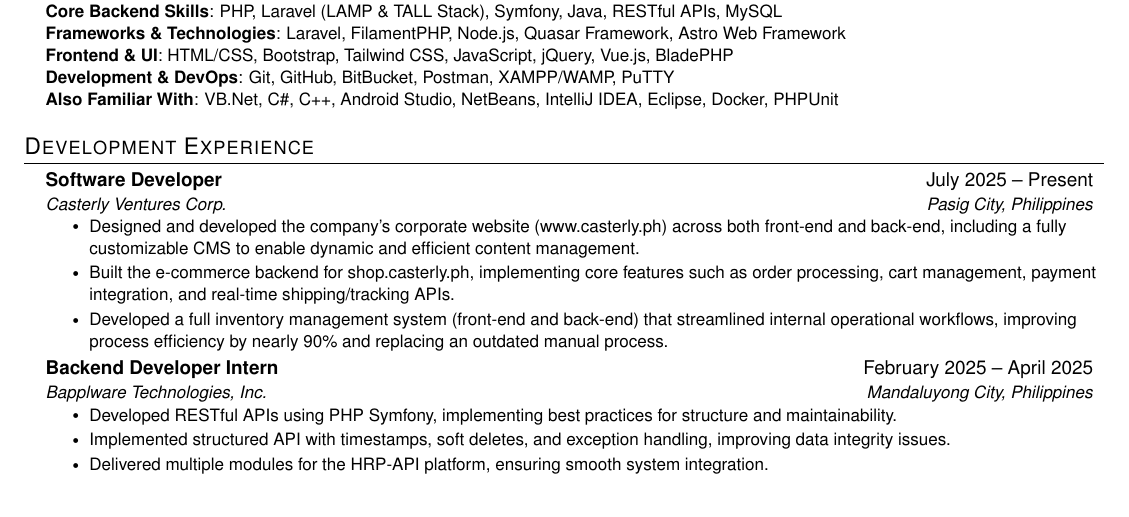
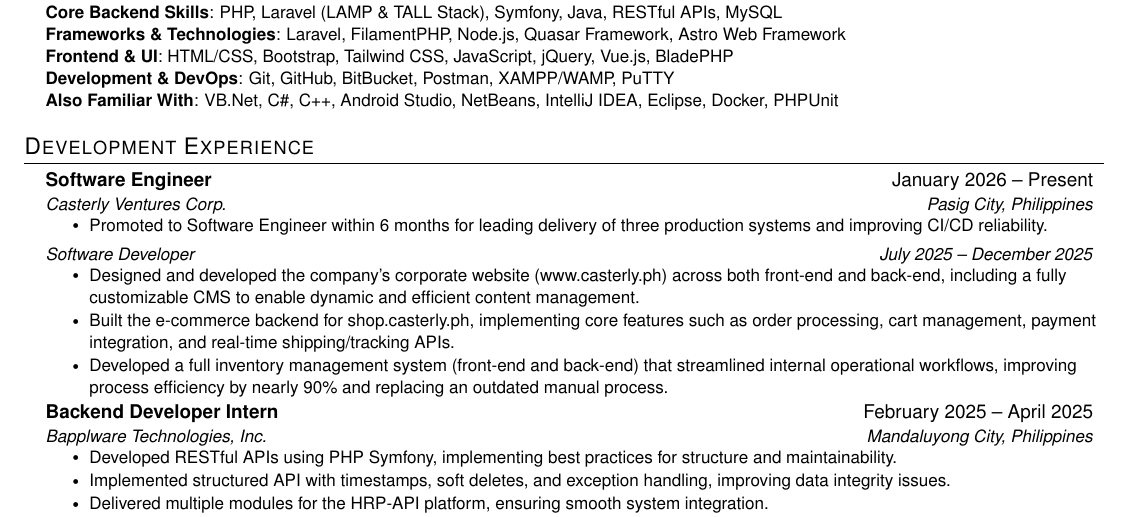
Before and after one commit to emmanpbarrameda/EMMANPBARRAMEDA_RESUME, a LaTeX CV (RESUME/main.tex): part of the page, cut so that both start at the same text, the shorter picture padded with empty space. Compiled offline with pdfLaTeX.

Commit message:
v7.0 added - Download the PDF file of this resume to view it clearly
v7.0 added - Download the PDF file of this resume to view it clearly

```diff
--- a/RESUME/main.tex
+++ b/RESUME/main.tex
@@ -195,13 +195,19 @@
     %   \resumeItemListEnd
 
 \resumeSubheading
-      {Software Developer}{July 2025 -- Present}
+  {Software Engineer}{January 2026 -- Present}
   {\href{https://casterly.ph/}{Casterly Ventures Corp.}}{Pasig City, Philippines}
   \resumeItemListStart
-          \resumeItem{Designed and developed the company’s corporate website (\href{https://casterly.ph}{www.casterly.ph}) across both front-end and back-end, including a fully customizable CMS to enable dynamic and efficient content management.}
+    \resumeItem{Promoted to Software Engineer within 6 months for leading delivery of three production systems and improving CI/CD reliability.}
+  \resumeItemListEnd
+  \resumeSubSubheading
+    {Software Developer}{July 2025 -- December 2025}
+    \resumeItemListStart
+      \resumeItem{Designed and developed the company's corporate website (\href{https://casterly.ph}{www.casterly.ph}) across both front-end and back-end, including a fully customizable CMS to enable dynamic and efficient content management.}
       \resumeItem{Built the e-commerce backend for \href{https://shop.casterly.ph}{shop.casterly.ph}, implementing core features such as order processing, cart management, payment integration, and real-time shipping/tracking APIs.}
       \resumeItem{Developed a full inventory management system (front-end and back-end) that streamlined internal operational workflows, improving process efficiency by nearly 90\% and replacing an outdated manual process.}
     \resumeItemListEnd
+
 
     \resumeSubheading
       {Backend Developer Intern}{February 2025 -- April 2025}
```
Also changed, not shown: RESUME/EMMANPBARRAMEDA_RESUME.pdf. Lines whose indentation alone changed are shown as unchanged.
